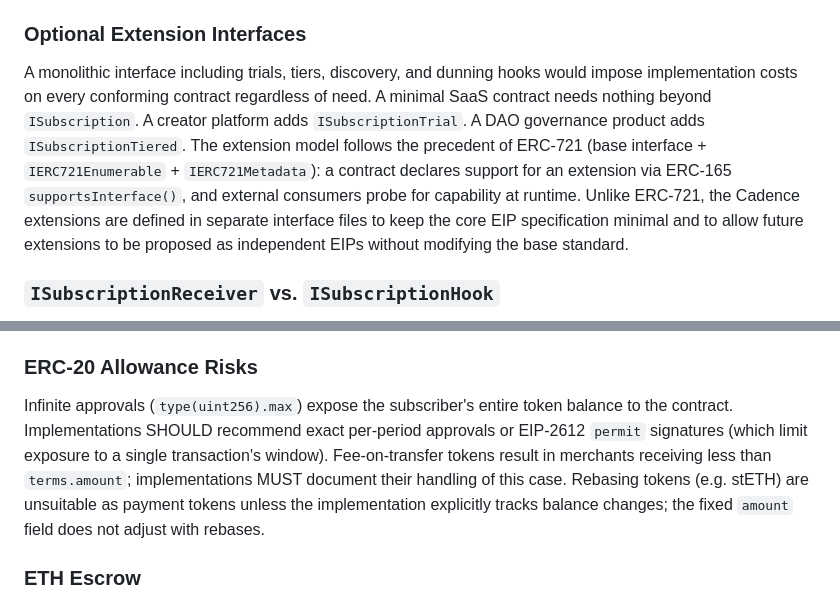
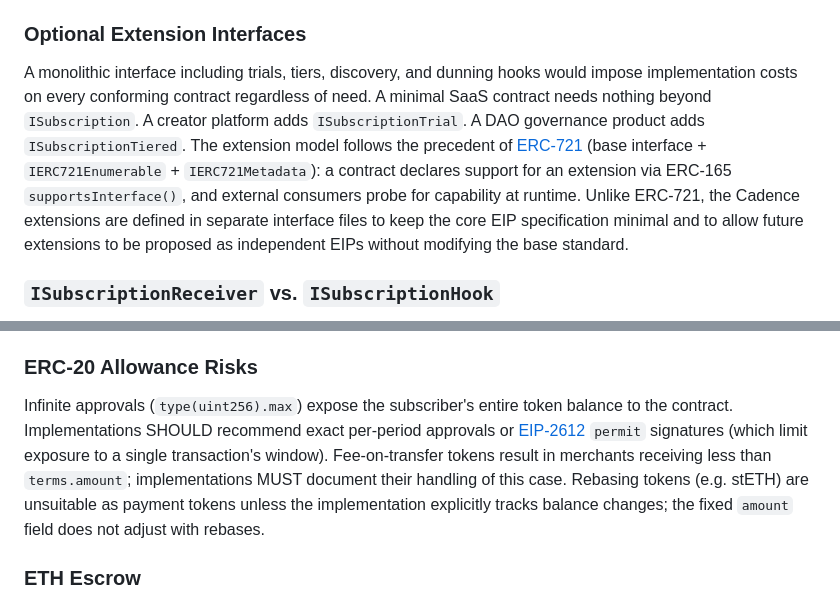
Before and after one commit to cadence-protocol/cadence-protocol, a Markdown page: EIPS/eip-draft.md, 2 parts joined by grey strips. GitHub-like rendering.

```diff
--- a/EIPS/eip-draft.md
+++ b/EIPS/eip-draft.md
@@ -447,7 +447,7 @@ When an ERC-20 allowance is insufficient or an ETH deposit is underfunded, `coll
 
 ### Optional Extension Interfaces
 
-A monolithic interface including trials, tiers, discovery, and dunning hooks would impose implementation costs on every conforming contract regardless of need. A minimal SaaS contract needs nothing beyond `ISubscription`. A creator platform adds `ISubscriptionTrial`. A DAO governance product adds `ISubscriptionTiered`. The extension model follows the precedent of ERC-721 (base interface + `IERC721Enumerable` + `IERC721Metadata`): a contract declares support for an extension via ERC-165 `supportsInterface()`, and external consumers probe for capability at runtime. Unlike ERC-721, the Cadence extensions are defined in separate interface files to keep the core EIP specification minimal and to allow future extensions to be proposed as independent EIPs without modifying the base standard.
+A monolithic interface including trials, tiers, discovery, and dunning hooks would impose implementation costs on every conforming contract regardless of need. A minimal SaaS contract needs nothing beyond `ISubscription`. A creator platform adds `ISubscriptionTrial`. A DAO governance product adds `ISubscriptionTiered`. The extension model follows the precedent of [ERC-721](./erc-721.md) (base interface + `IERC721Enumerable` + `IERC721Metadata`): a contract declares support for an extension via ERC-165 `supportsInterface()`, and external consumers probe for capability at runtime. Unlike ERC-721, the Cadence extensions are defined in separate interface files to keep the core EIP specification minimal and to allow future extensions to be proposed as independent EIPs without modifying the base standard.
 
 ### `ISubscriptionReceiver` vs. `ISubscriptionHook`
 
@@ -576,7 +574,7 @@ A compromised global keeper can trigger `collectPayment()` for any due subscript
 
 ### ERC-20 Allowance Risks
 
-Infinite approvals (`type(uint256).max`) expose the subscriber's entire token balance to the contract. Implementations SHOULD recommend exact per-period approvals or EIP-2612 `permit` signatures (which limit exposure to a single transaction's window). Fee-on-transfer tokens result in merchants receiving less than `terms.amount`; implementations MUST document their handling of this case. Rebasing tokens (e.g. stETH) are unsuitable as payment tokens unless the implementation explicitly tracks balance changes; the fixed `amount` field does not adjust with rebases.
+Infinite approvals (`type(uint256).max`) expose the subscriber's entire token balance to the contract. Implementations SHOULD recommend exact per-period approvals or [EIP-2612](./eip-2612.md) `permit` signatures (which limit exposure to a single transaction's window). Fee-on-transfer tokens result in merchants receiving less than `terms.amount`; implementations MUST document their handling of this case. Rebasing tokens (e.g. stETH) are unsuitable as payment tokens unless the implementation explicitly tracks balance changes; the fixed `amount` field does not adjust with rebases.
 
 ### ETH Escrow
 
```
Also changed, not shown: other parts of EIPS/eip-draft.md (+4 -6 lines).
